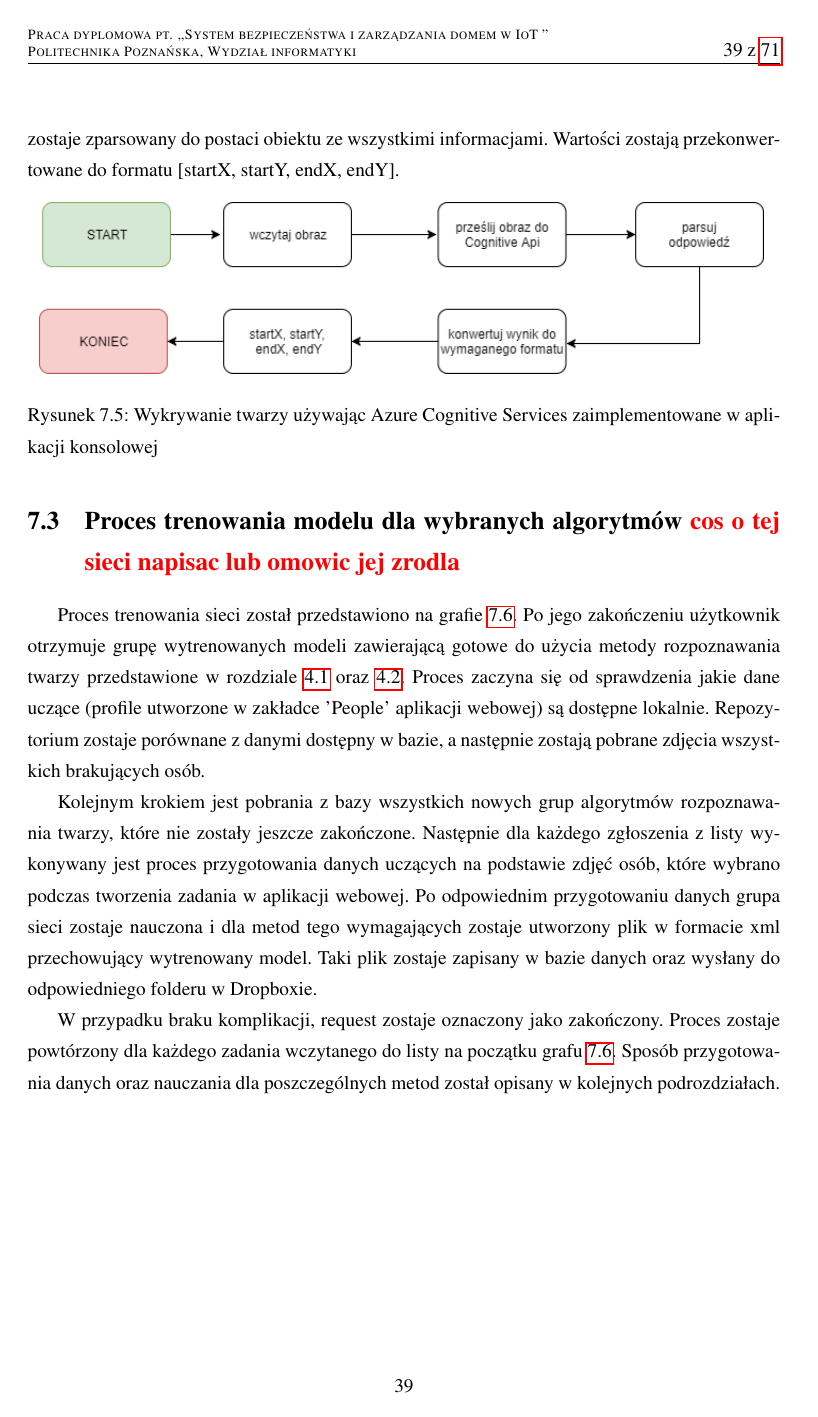
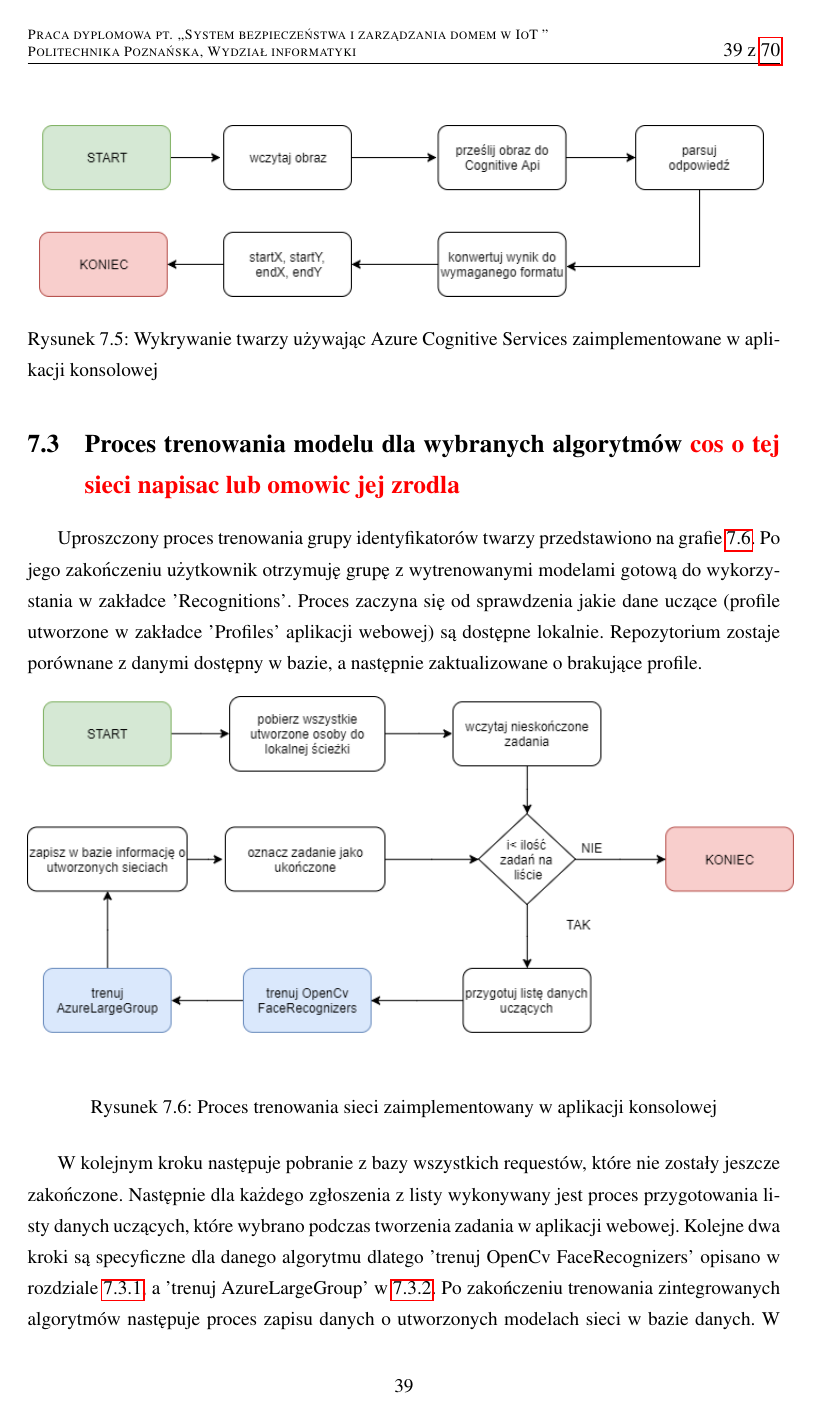
Before and after one commit to szymek325/MasterThesis, a LaTeX thesis (Mateusz_Szymkowiak_Praca_Dyplomowa_Magisterska.tex, which reads sections/aplikacja_konsolowa.tex): page 39 of 71 before the commit and page 39 of 70 after it. Compiled offline with pdfLaTeX.

Commit message:
ogolne trenowanie + rysunku

```diff
--- a/sections/aplikacja_konsolowa.tex
+++ b/sections/aplikacja_konsolowa.tex
@@ -48,18 +48,16 @@ Podczas detekcji twarzy przy pomocy Azure Cognitive Services wszystkie operacje
 \end{figure}
 
 \section{Proces trenowania modelu dla wybranych algorytmów \textcolor{red}{cos o tej sieci napisac lub omowic jej zrodla}}
-Proces trenowania sieci został przedstawiono na grafie \ref{fig:trenowanie_proces}. Po jego zakończeniu użytkownik otrzymuje grupę wytrenowanych modeli zawierającą gotowe do użycia metody rozpoznawania twarzy przedstawione w rozdziale \ref{s:open_cv} oraz \ref{azurecs}.
-Proces zaczyna się od sprawdzenia jakie dane uczące (profile utworzone w zakładce 'People' aplikacji webowej) są dostępne lokalnie. Repozytorium zostaje porównane z danymi dostępny w bazie, a następnie zostają pobrane zdjęcia wszystkich brakujących osób.
-
-Kolejnym krokiem jest pobrania z bazy wszystkich nowych grup algorytmów rozpoznawania twarzy, które nie zostały jeszcze zakończone. Następnie dla każdego zgłoszenia z listy wykonywany jest proces przygotowania danych uczących na podstawie zdjęć osób, które wybrano podczas tworzenia zadania w aplikacji webowej. Po odpowiednim przygotowaniu danych grupa sieci zostaje nauczona i dla metod tego wymagających zostaje utworzony plik w formacie xml przechowujący wytrenowany model. Taki plik zostaje zapisany w bazie danych oraz wysłany do odpowiedniego folderu w Dropboxie.
-
-W przypadku braku komplikacji, request zostaje oznaczony jako zakończony. Proces zostaje powtórzony dla każdego zadania wczytanego do listy na początku grafu \ref{fig:trenowanie_proces}. Sposób przygotowania danych oraz nauczania dla poszczególnych metod został opisany w kolejnych podrozdziałach.
+Uproszczony proces trenowania grupy identyfikatorów twarzy przedstawiono na grafie \ref{fig:trenowanie_proces}. Po jego zakończeniu użytkownik otrzymuję grupę z wytrenowanymi modelami gotową do wykorzystania w zakładce 'Recognitions'.
+Proces zaczyna się od sprawdzenia jakie dane uczące (profile utworzone w zakładce 'Profiles' aplikacji webowej) są dostępne lokalnie. Repozytorium zostaje porównane z danymi dostępny w bazie, a następnie zaktualizowane o brakujące profile.
 \begin{figure}[H]
 	\centering
 	\includegraphics[scale=0.6]{proces_nauczania.png}
 	\caption{Proces trenowania sieci zaimplementowany w aplikacji konsolowej}
 	\label{fig:trenowanie_proces}
 \end{figure}
+W kolejnym kroku następuje pobranie z bazy wszystkich requestów, które nie zostały jeszcze zakończone. Następnie dla każdego zgłoszenia z listy wykonywany jest proces przygotowania listy danych uczących, które wybrano podczas tworzenia zadania w aplikacji webowej. Kolejne dwa kroki są specyficzne dla danego algorytmu dlatego 'trenuj OpenCv FaceRecognizers' opisano w rozdziale \ref{trenowanie_open_cv}, a 'trenuj AzureLargeGroup' w \ref{trenowanie_azure}. Po zakończeniu trenowania zintegrowanych algorytmów następuje proces zapisu danych o utworzonych modelach sieci w bazie danych.
+W przypadku braku komplikacji, request zostaje oznaczony jako zakończony. Proces zostaje powtórzony dla każdego zadania wczytanego do listy na początku grafu \ref{fig:trenowanie_proces}.
 
 \subsection{Trenowanie identyfikatorów OpenCv} \label{trenowanie_open_cv}
 Ogólny schemat procesu trenowania identyfikatorów twarzy OpenCv (Eigenfaces, Fisherfaces, LHGP) został przedstawiony na rysunku \ref{fig:trenowanie_open_cv}. Zalecany proces trenowania udostępniony w dokumentacji \cite{opencv_doc} został poddany zmianą wymaganym przez aplikację konsolową i zaimplementowany.
```
Also changed, not shown: pictures/proces_nauczania.png, pictures/trenowanie_azure.png, pictures/trenowanie_open_cv.png, pictures/worker_proces.png, pictures/wykrywanie_twarzy.png, 5 other files.
